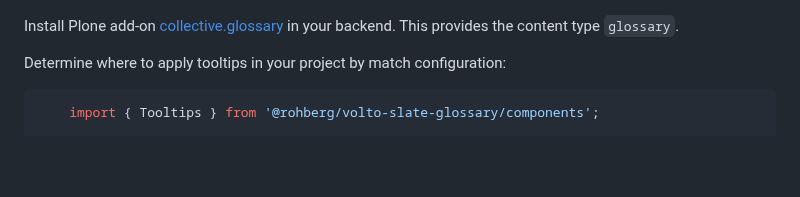
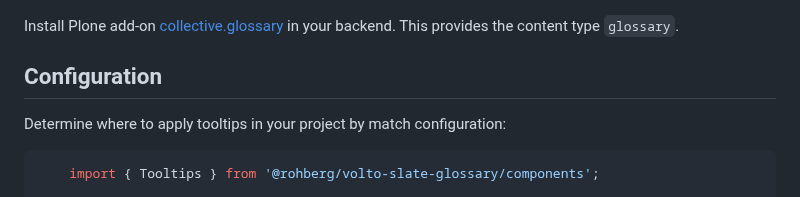
Before and after one commit to rohberg/volto-slate-glossary, a Markdown page: README.md, the part around the change. GitHub-like rendering; blank space fills up the shorter version.

Commit message:
README: Add headline "configuratione"

```diff
--- a/README.md
+++ b/README.md
@@ -11,6 +11,9 @@ Volto add-on `@rohberg/volto-slate-glossary` adds tooltips for glossary terms of
 
 Install Plone add-on [collective.glossary](https://github.com/collective/collective.glossary) in your backend.
 This provides the content type `glossary`.
+
+
+## Configuration
 
 Determine where to apply tooltips in your project by match configuration:
 
```
